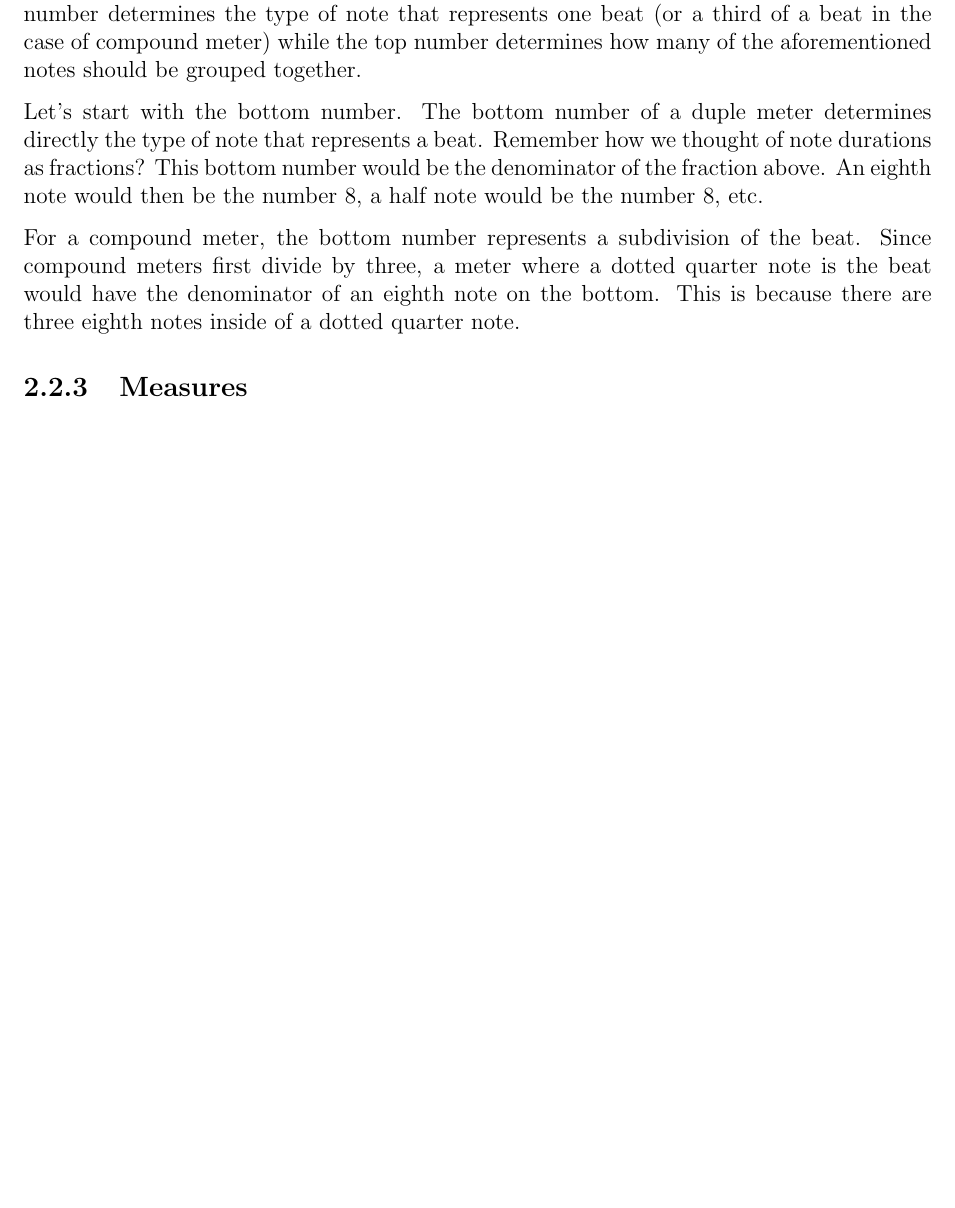
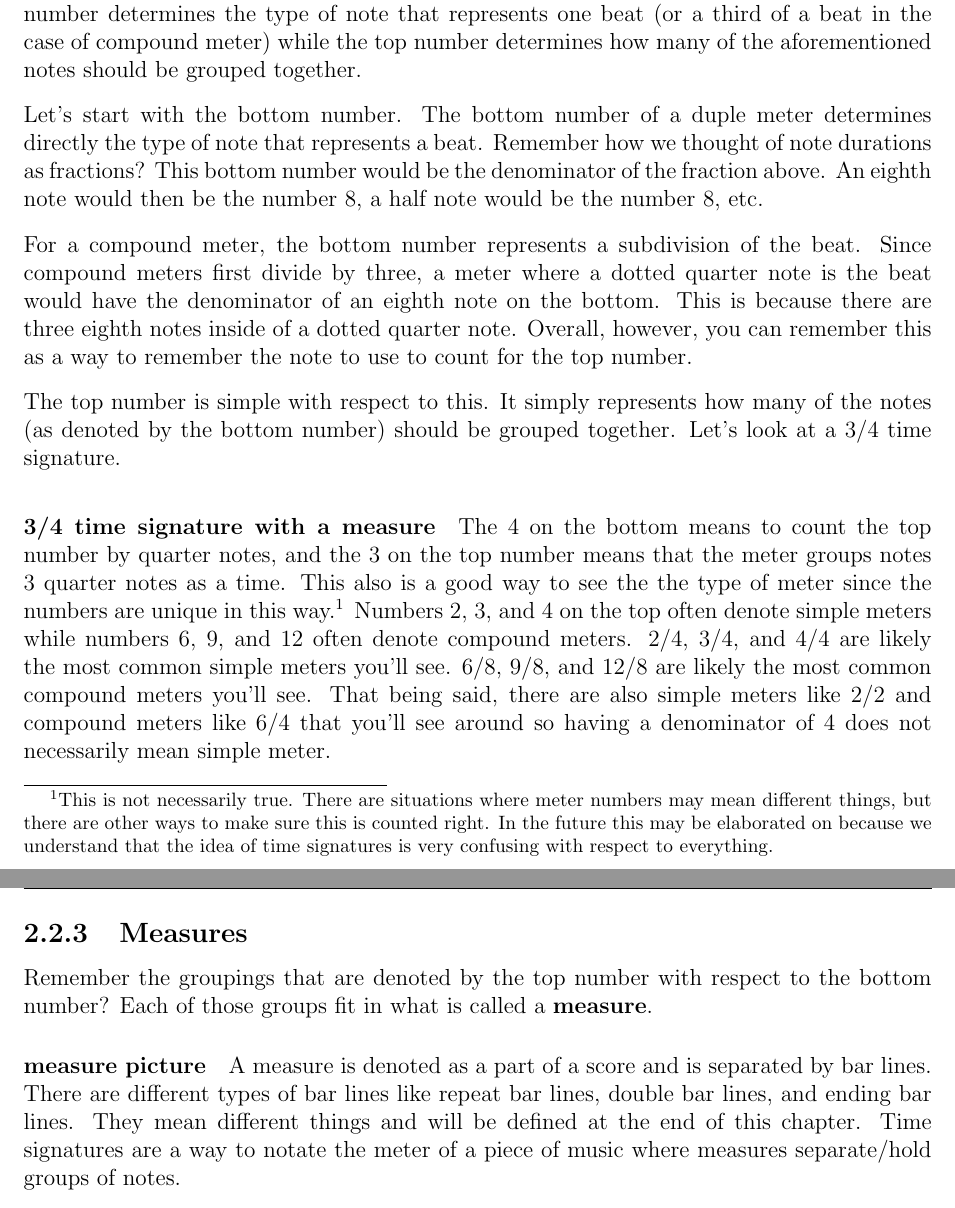
Before and after one commit to peterhieuvu/AppliedOpenMusicTheory, a LaTeX document (chapters/chapter2.tex): part of page 20 of 23 before the commit and two parts of pages 20 and 21 of 24 after it, the two joined at a grey line, cut so that both start at the same text, the shorter picture padded with empty space. Compiled offline with pdfLaTeX.

Commit message:
continued work on chapter 2

```diff
--- a/chapters/chapter2.tex
+++ b/chapters/chapter2.tex
@@ -48,9 +56,20 @@
         Let's start with the bottom number. The bottom number of a duple meter determines directly the type of note that represents a beat. Remember how we thought of note durations as fractions? This bottom number would be the denominator of the fraction above. An eighth note would then be the number 8, a half note would be the number 8, etc.
 
         For a compound meter, the bottom number represents a  subdivision of the beat. Since compound meters first divide by three, %TODO: explain subdivision for compound meters
-        a meter where a dotted quarter note is the beat would have the denominator of an eighth note on the bottom. This is because there are three eighth notes inside of a dotted quarter note.
+        a meter where a dotted quarter note is the beat would have the denominator of an eighth note on the bottom. This is because there are three eighth notes inside of a dotted quarter note. Overall, however, you can remember this as a way to remember the note to use to count for the top number. %TODO: consider elaborating or rewriting this, it's confusing.
 
         %TODO: Explain top number and explain how this all fits together
+        The top number is simple with respect to this. It simply represents how many of the notes (as denoted by the bottom number) should be grouped together. Let's look at a 3/4 time signature.
+
+        \paragraph{3/4 time signature with a measure}
+
+        The 4 on the bottom means to count the top number by quarter notes, and the 3 on the top number means that the meter groups notes 3 quarter notes as a time. This also is a good way to see the the type of meter since the numbers are unique in this way.\footnote{This is not necessarily true. There are situations where meter numbers may mean different things, but there are other ways to make sure this is counted right. In the future this may be elaborated on because we understand that the idea of time signatures is very confusing with respect to everything.} Numbers 2, 3, and 4 on the top often denote simple meters while numbers 6, 9, and 12 often denote compound meters. 2/4, 3/4, and 4/4 are likely the most common simple meters you'll see. 6/8, 9/8, and 12/8 are likely the most common compound meters you'll see. That being said, there are also simple meters like 2/2 and compound meters like 6/4 that you'll see around so having a denominator of 4 does not necessarily mean simple meter.
+
+
         \subsection{Measures}
+        Remember the groupings that are denoted by the top number with respect to the bottom number? Each of those groups fit in what is called a \textbf{measure}.
+
+        \paragraph{measure picture}
+        A measure is denoted as a part of a score and is separated by bar lines. There are different types of bar lines like repeat bar lines, double bar lines, and ending bar lines. They mean different things and will be defined at the end of this chapter. Time signatures are a way to notate the meter of a piece of music where measures separate/hold groups of notes.
 
 \end{document}
```
Also changed, not shown: chapters/chapter2.tex (10 more changed lines), 1 other file.
